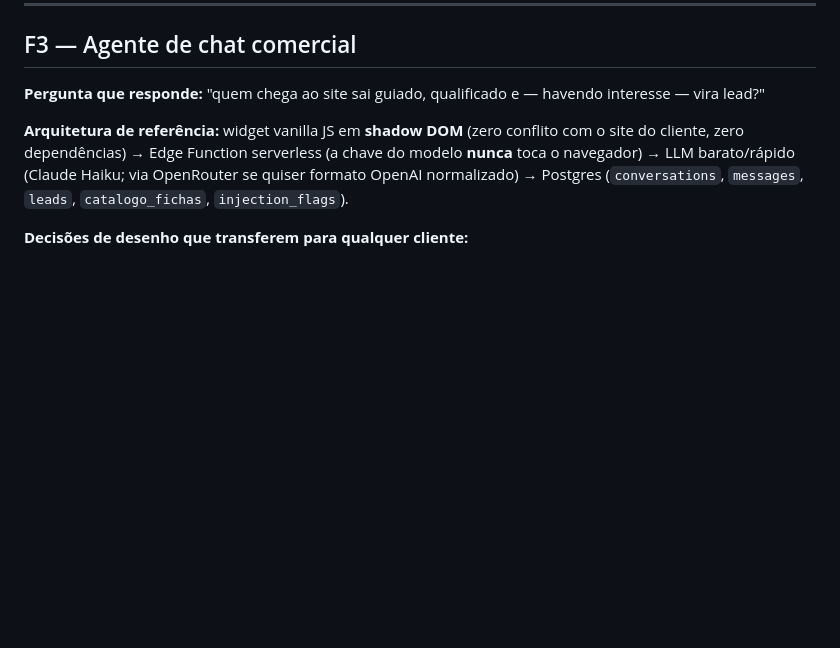
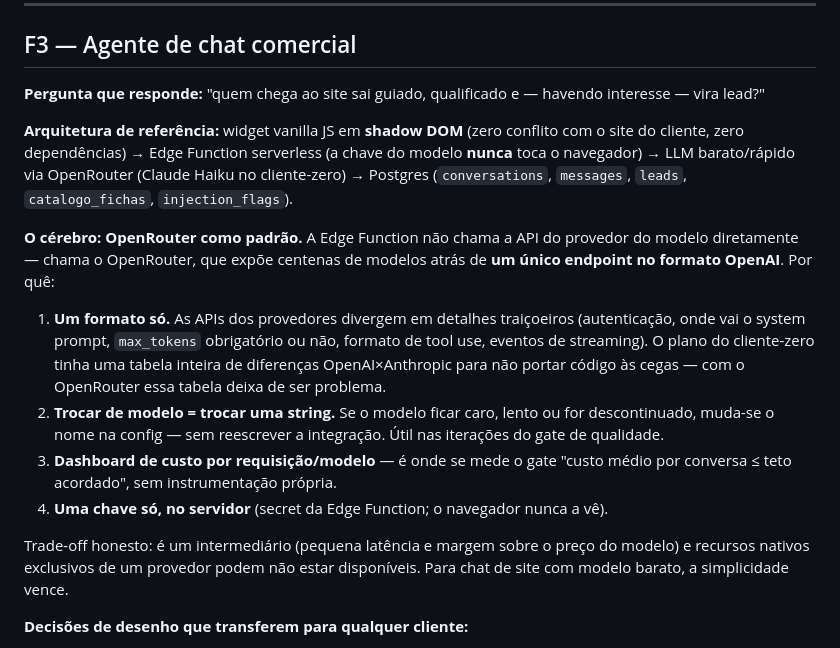
Before and after one commit to inematds/aiv2026, a Markdown page: playbook-aeo-geo.md, the part around the change. GitHub-like rendering; blank space fills up the shorter version.

Commit message:
playbook: seção 'OpenRouter como padrão' no F3 (razões + trade-off)

```diff
--- a/playbook-aeo-geo.md
+++ b/playbook-aeo-geo.md
@@ -103,7 +103,16 @@ Regras que valem para todas as fases (aprendidas no cliente-zero, não negociáv
 
 **Pergunta que responde:** "quem chega ao site sai guiado, qualificado e — havendo interesse — vira lead?"
 
-**Arquitetura de referência:** widget vanilla JS em **shadow DOM** (zero conflito com o site do cliente, zero dependências) → Edge Function serverless (a chave do modelo **nunca** toca o navegador) → LLM barato/rápido (Claude Haiku; via OpenRouter se quiser formato OpenAI normalizado) → Postgres (`conversations`, `messages`, `leads`, `catalogo_fichas`, `injection_flags`).
+**Arquitetura de referência:** widget vanilla JS em **shadow DOM** (zero conflito com o site do cliente, zero dependências) → Edge Function serverless (a chave do modelo **nunca** toca o navegador) → LLM barato/rápido via OpenRouter (Claude Haiku no cliente-zero) → Postgres (`conversations`, `messages`, `leads`, `catalogo_fichas`, `injection_flags`).
+
+**O cérebro: OpenRouter como padrão.** A Edge Function não chama a API do provedor do modelo diretamente — chama o OpenRouter, que expõe centenas de modelos atrás de **um único endpoint no formato OpenAI**. Por quê:
+
+1. **Um formato só.** As APIs dos provedores divergem em detalhes traiçoeiros (autenticação, onde vai o system prompt, `max_tokens` obrigatório ou não, formato de tool use, eventos de streaming). O plano do cliente-zero tinha uma tabela inteira de diferenças OpenAI×Anthropic para não portar código às cegas — com o OpenRouter essa tabela deixa de ser problema.
+2. **Trocar de modelo = trocar uma string.** Se o modelo ficar caro, lento ou for descontinuado, muda-se o nome na config — sem reescrever a integração. Útil nas iterações do gate de qualidade.
+3. **Dashboard de custo por requisição/modelo** — é onde se mede o gate "custo médio por conversa ≤ teto acordado", sem instrumentação própria.
+4. **Uma chave só, no servidor** (secret da Edge Function; o navegador nunca a vê).
+
+Trade-off honesto: é um intermediário (pequena latência e margem sobre o preço do modelo) e recursos nativos exclusivos de um provedor podem não estar disponíveis. Para chat de site com modelo barato, a simplicidade vence.
 
 **Decisões de desenho que transferem para qualquer cliente:**
 - **Navegação e captura = tool use com schema fechado, nunca texto livre.** `navigate_to(rota)` com `rota` sendo enum das rotas reais do site — o modelo não consegue inventar URL porque o schema não deixa. `capture_lead(nome, email, interesse)` idem.
```
